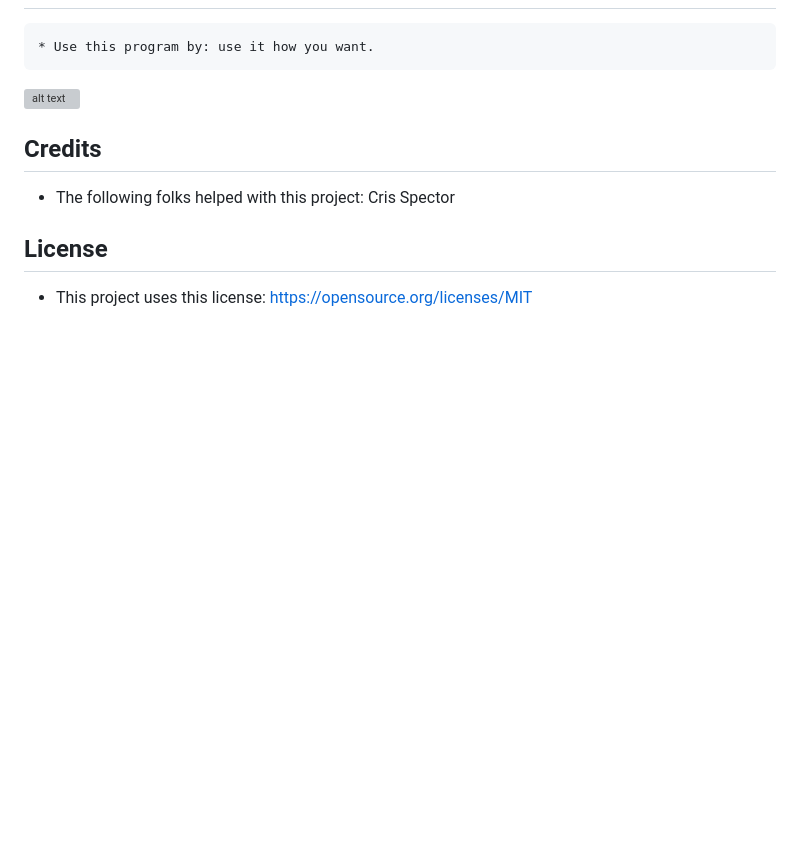
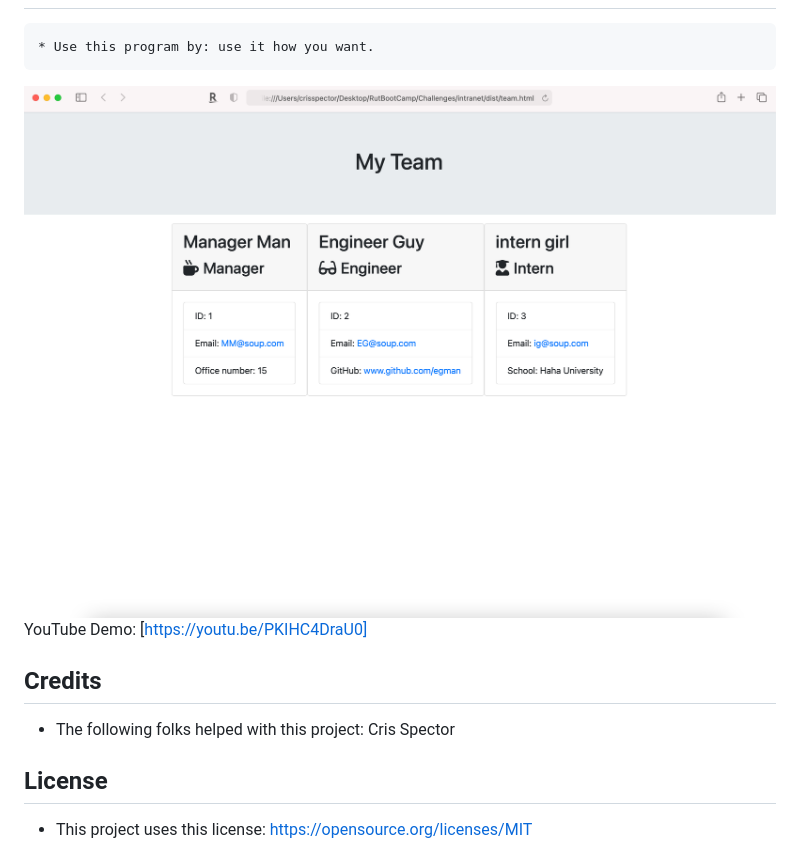
Before and after one commit to spectocr/intranet, a Markdown page: README.md, the part around the change. Rendered like a GitHub page; pictures changed too: ss.png (added); blank space fills up the shorter version; grey boxes are pictures that could not be loaded.

Commit message:
yass polish the readme.

```diff
--- a/README.md
+++ b/README.md
@@ -16,8 +16,8 @@
   ## Usage
     * Use this program by: use it how you want.
 
-  ![alt text](assets/images/ss.png)
-
+  ![alt text](ss.png)
+ YouTube Demo: [https://youtu.be/PKIHC4DraU0]
 
   ## Credits
    * The following folks helped with this project: Cris Spector
```
Also changed, not shown: 1 other file.
